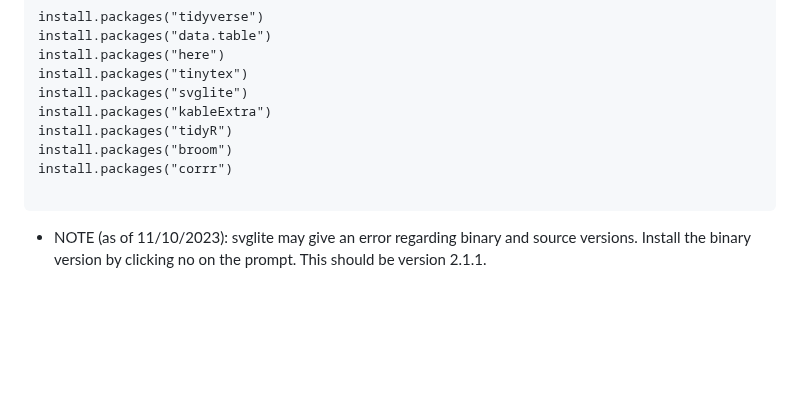
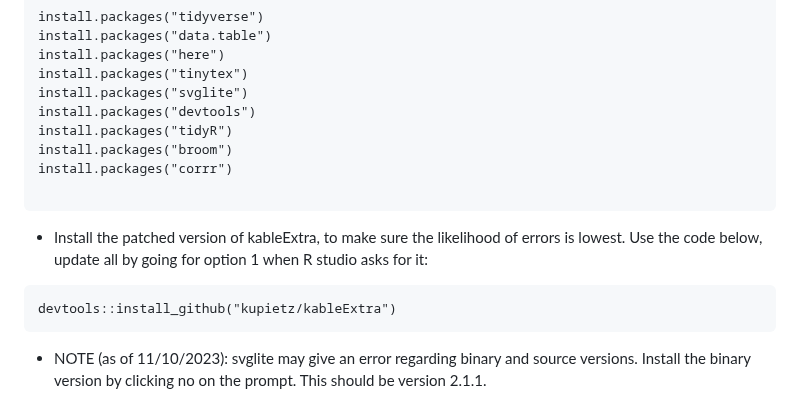
Before and after one commit to course-dprep/Airbnb_Ratings_Bedroom_Analysis, a Markdown page: README.md, the part around the change. GitHub-like rendering; blank space fills up the shorter version.

````diff
--- a/README.md
+++ b/README.md
@@ -87,11 +87,17 @@ install.packages("data.table")
 install.packages("here")
 install.packages("tinytex")
 install.packages("svglite")
-install.packages("kableExtra")
+install.packages("devtools")
 install.packages("tidyR")
 install.packages("broom")
 install.packages("corrr")
 
+```
+
+- Install the patched version of kableExtra, to make sure the likelihood of errors is lowest. Use the code below, update all by going for option 1 when R studio asks for it:
+
+```
+devtools::install_github("kupietz/kableExtra")
 ```
 
 - NOTE (as of 11/10/2023): svglite may give an error regarding binary and source versions. Install the binary version by clicking no on the prompt. This should be version 2.1.1.
````
